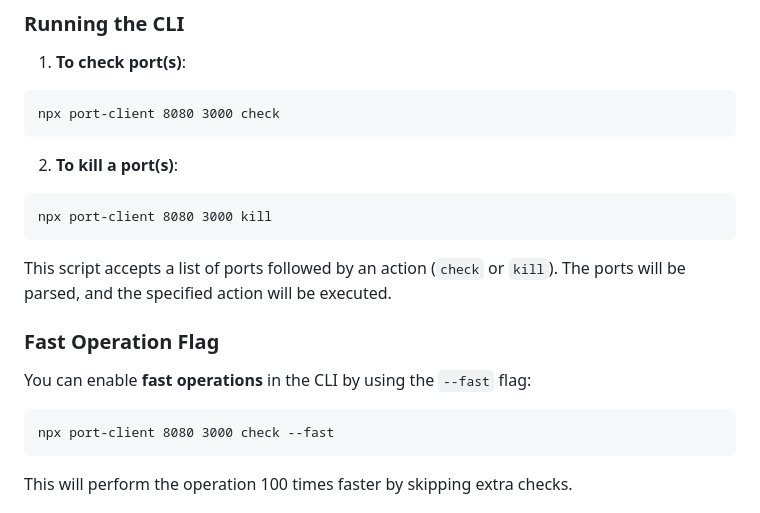
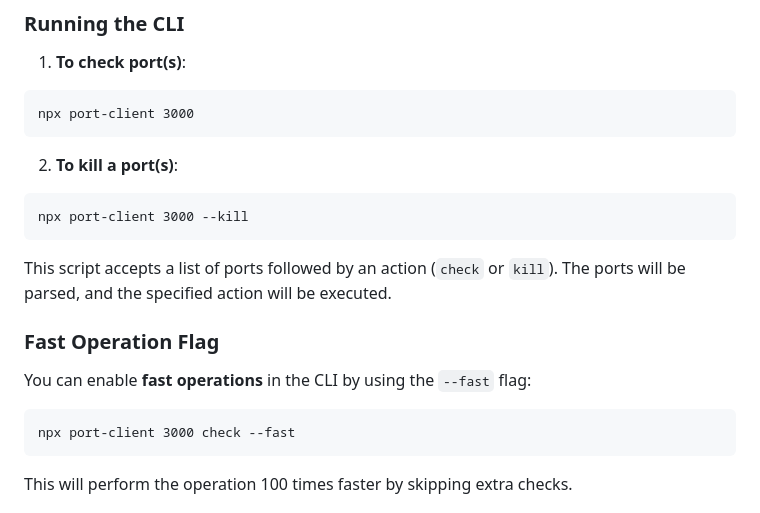
Before and after one commit to fix2015/clear-port, a Markdown page: README.md, the part around the change. GitHub-like rendering.

Commit message:
Featured: update readme

````diff
--- a/README.md
+++ b/README.md
@@ -33,13 +33,13 @@ You can also use the `Port Client` class via a command-line interface by calling
 1. **To check port(s)**:
 
 ```
-npx port-client 8080 3000 check
+npx port-client 3000
 ```
 
 2. **To kill a port(s)**:
 
 ```
-npx port-client 8080 3000 kill
+npx port-client 3000 --kill
 ```
 
 This script accepts a list of ports followed by an action (`check` or `kill`). The ports will be parsed, and the specified action will be executed.
@@ -49,7 +49,7 @@ This script accepts a list of ports followed by an action (`check` or `kill`). T
 You can enable **fast operations** in the CLI by using the `--fast` flag:
 
 ```
-npx port-client 8080 3000 check --fast
+npx port-client 3000 check --fast
 ```
 
 This will perform the operation 100 times faster by skipping extra checks.
````
